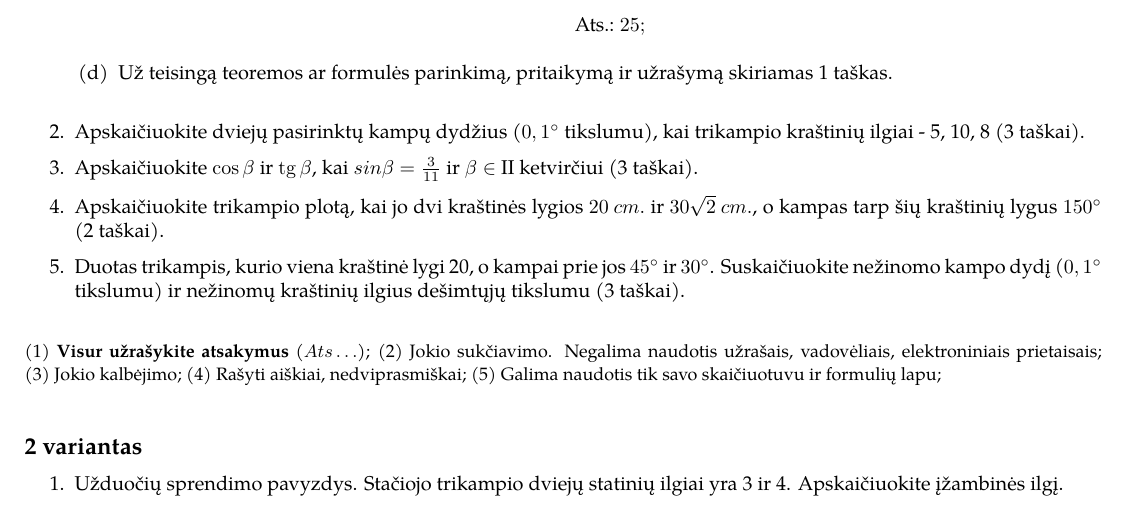
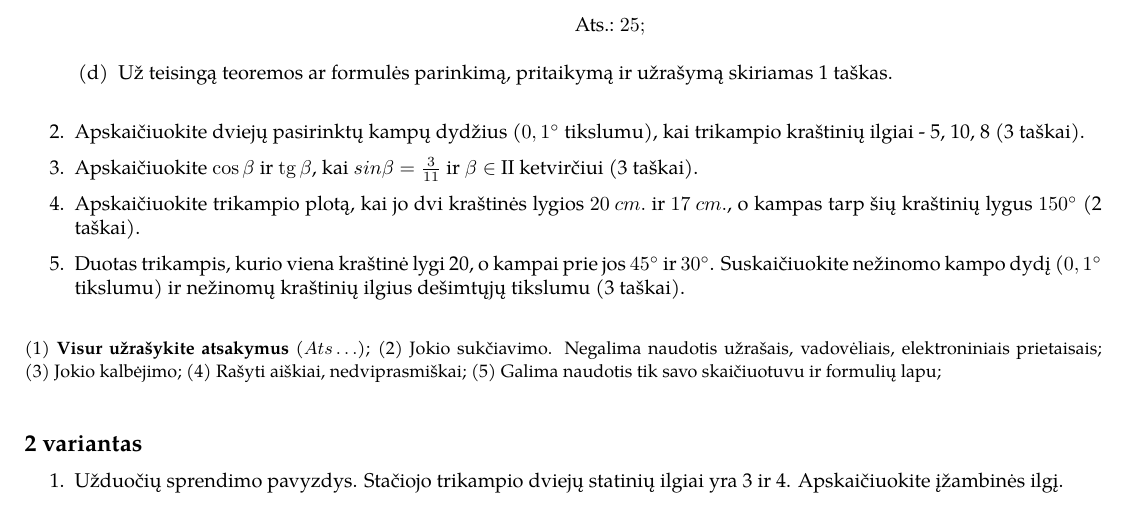
Before and after one commit to ViliusP/it_math_stem_lessons, a LaTeX document (math/triange_test_second/triangle_test_second.tex): part of the page, cut so that both start at the same text. Compiled offline with pdfLaTeX.

Commit message:
modify fourth second variant exercise

```diff
--- a/math/triange_test_second/triangle_test_second.tex
+++ b/math/triange_test_second/triangle_test_second.tex
@@ -133,7 +133,7 @@
                   \frac{3}{11}$ ir $\beta \in$ \rom{2} ketvirčiui (3 taškai).
 
       \item Apskaičiuokite trikampio plotą, kai jo dvi kraštinės lygios
-            $20\:cm.$ ir $30\sqrt{2}\:cm.$, o kampas tarp šių kraštinių lygus
+            $20\:cm.$ ir $17\:cm.$, o kampas tarp šių kraštinių lygus
             $150^\circ$ (2 taškai).
 
       \item Duotas trikampis, kurio viena kraštinė lygi 20, o kampai prie jos
```
Also changed, not shown: math/triange_test_second/triangle_test_second.pdf, math/triange_test_second/triangle_test_second.tex (2 more changed lines).
